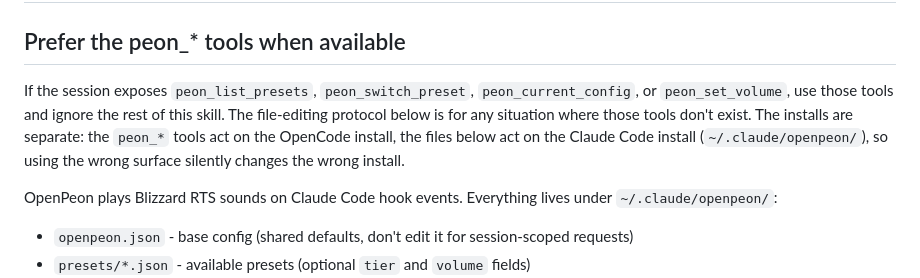
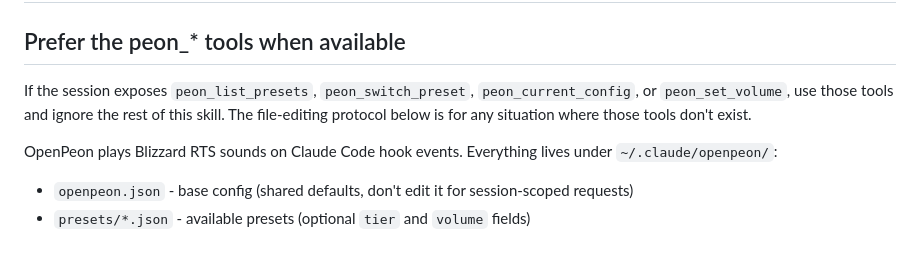
Before and after one commit to partner0/openpeon, a Markdown page: skills/openpeon/SKILL.md, the part around the change. Drawn GitHub-style; blank space fills up the shorter version.

```diff
--- a/skills/openpeon/SKILL.md
+++ b/skills/openpeon/SKILL.md
@@ -7,7 +7,7 @@ description: Control OpenPeon sounds for the current Claude Code session. Use wh
 
 ## Prefer the peon_* tools when available
 
-If the session exposes `peon_list_presets`, `peon_switch_preset`, `peon_current_config`, or `peon_set_volume`, use those tools and ignore the rest of this skill. The file-editing protocol below is for any situation where those tools don't exist. The installs are separate: the `peon_*` tools act on the OpenCode install, the files below act on the Claude Code install (`~/.claude/openpeon/`), so using the wrong surface silently changes the wrong install.
+If the session exposes `peon_list_presets`, `peon_switch_preset`, `peon_current_config`, or `peon_set_volume`, use those tools and ignore the rest of this skill. The file-editing protocol below is for any situation where those tools don't exist.
 
 OpenPeon plays Blizzard RTS sounds on Claude Code hook events. Everything lives under `~/.claude/openpeon/`:
 
```
Also changed, not shown: AGENTS.md (+1 -1 lines).
